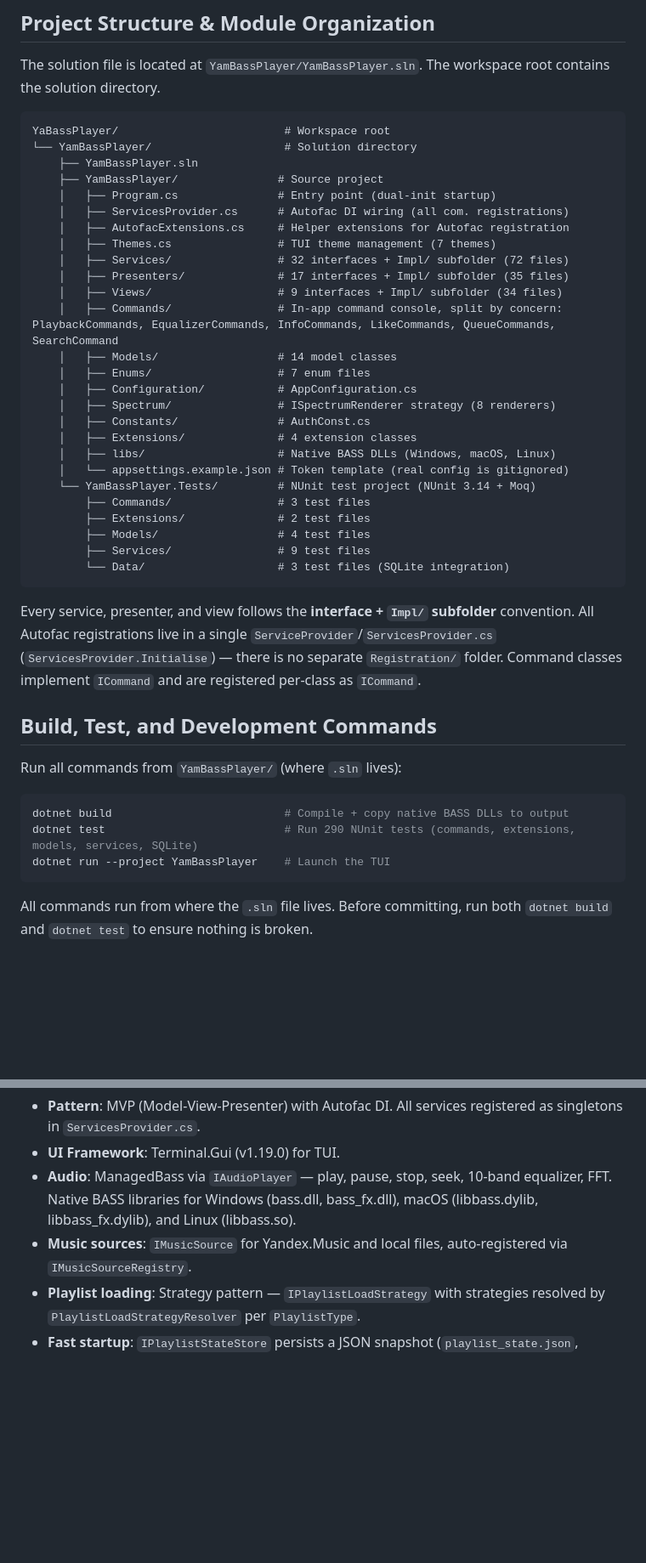
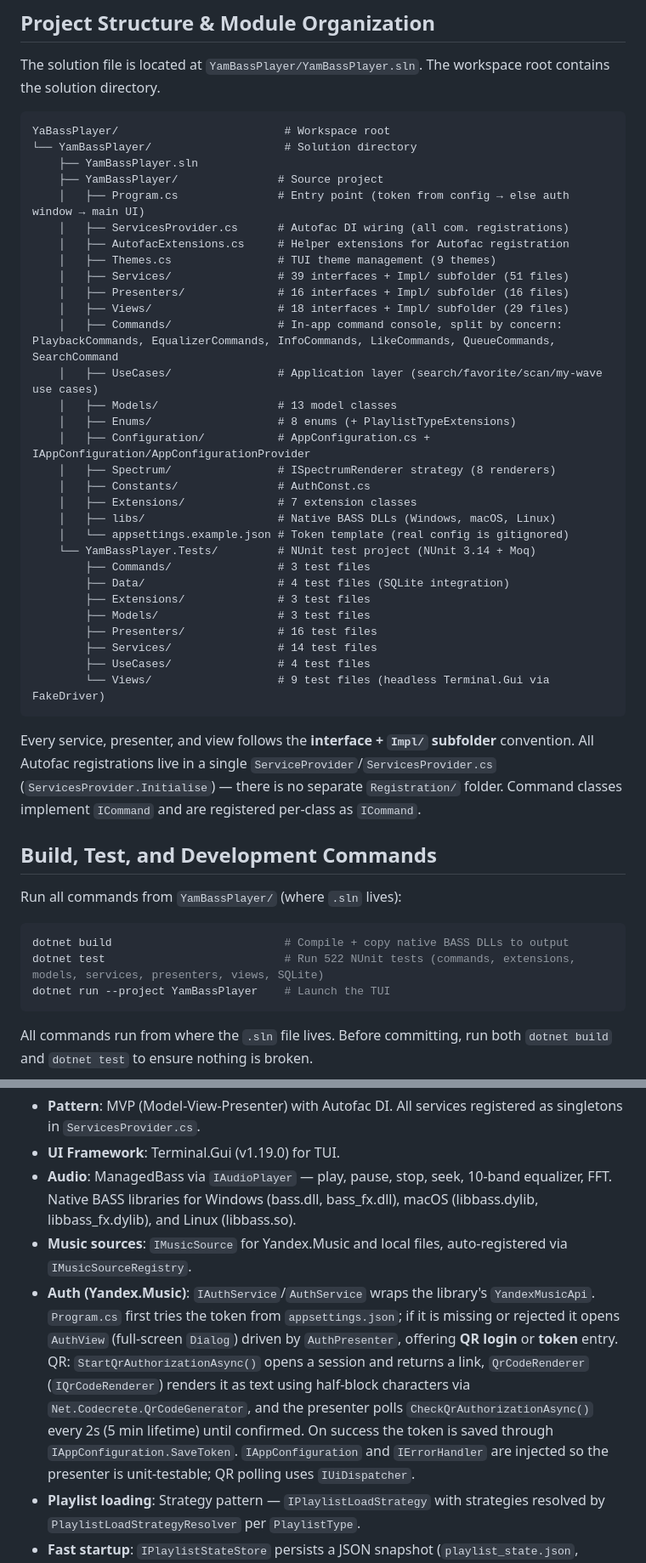
Before and after one commit to Blesya/YaBassPlayer, a Markdown page: AGENTS.md, 2 parts joined by grey strips. Shown at 85% size. Drawn GitHub-style; blank space fills up the shorter version.

````diff
--- a/AGENTS.md
+++ b/AGENTS.md
@@ -9,28 +9,32 @@ YaBassPlayer/                         # Workspace root
 └── YamBassPlayer/                    # Solution directory
     ├── YamBassPlayer.sln
     ├── YamBassPlayer/               # Source project
-    │   ├── Program.cs               # Entry point (dual-init startup)
+    │   ├── Program.cs               # Entry point (token from config → else auth window → main UI)
     │   ├── ServicesProvider.cs      # Autofac DI wiring (all com. registrations)
     │   ├── AutofacExtensions.cs     # Helper extensions for Autofac registration
-    │   ├── Themes.cs                # TUI theme management (7 themes)
-    │   ├── Services/                # 32 interfaces + Impl/ subfolder (72 files)
-    │   ├── Presenters/              # 17 interfaces + Impl/ subfolder (35 files)
-    │   ├── Views/                   # 9 interfaces + Impl/ subfolder (34 files)
+    │   ├── Themes.cs                # TUI theme management (9 themes)
+    │   ├── Services/                # 39 interfaces + Impl/ subfolder (51 files)
+    │   ├── Presenters/              # 16 interfaces + Impl/ subfolder (16 files)
+    │   ├── Views/                   # 18 interfaces + Impl/ subfolder (29 files)
     │   ├── Commands/                # In-app command console, split by concern: PlaybackCommands, EqualizerCommands, InfoCommands, LikeCommands, QueueCommands, SearchCommand
-    │   ├── Models/                  # 14 model classes
-    │   ├── Enums/                   # 7 enum files
-    │   ├── Configuration/           # AppConfiguration.cs
+    │   ├── UseCases/                # Application layer (search/favorite/scan/my-wave use cases)
+    │   ├── Models/                  # 13 model classes
+    │   ├── Enums/                   # 8 enums (+ PlaylistTypeExtensions)
+    │   ├── Configuration/           # AppConfiguration.cs + IAppConfiguration/AppConfigurationProvider
     │   ├── Spectrum/                # ISpectrumRenderer strategy (8 renderers)
     │   ├── Constants/               # AuthConst.cs
-    │   ├── Extensions/              # 4 extension classes
+    │   ├── Extensions/              # 7 extension classes
     │   ├── libs/                    # Native BASS DLLs (Windows, macOS, Linux)
     │   └── appsettings.example.json # Token template (real config is gitignored)
     └── YamBassPlayer.Tests/         # NUnit test project (NUnit 3.14 + Moq)
         ├── Commands/                # 3 test files
-        ├── Extensions/              # 2 test files
-        ├── Models/                  # 4 test files
-        ├── Services/                # 9 test files
-        └── Data/                    # 3 test files (SQLite integration)
+        ├── Data/                    # 4 test files (SQLite integration)
+        ├── Extensions/              # 3 test files
+        ├── Models/                  # 3 test files
+        ├── Presenters/              # 16 test files
+        ├── Services/                # 14 test files
+        ├── UseCases/                # 4 test files
+        └── Views/                   # 9 test files (headless Terminal.Gui via FakeDriver)
 ```
 
 Every service, presenter, and view follows the **interface + `Impl/` subfolder** convention. All Autofac registrations live in a single `ServiceProvider`/`ServicesProvider.cs` (`ServicesProvider.Initialise`) — there is no separate `Registration/` folder. Command classes implement `ICommand` and are registered per-class as `ICommand`.
@@ -41,7 +45,7 @@ Run all commands from `YamBassPlayer/` (where `.sln` lives):
 
 ```bash
 dotnet build                          # Compile + copy native BASS DLLs to output
-dotnet test                           # Run 290 NUnit tests (commands, extensions, models, services, SQLite)
+dotnet test                           # Run 522 NUnit tests (commands, extensions, models, services, presenters, views, SQLite)
 dotnet run --project YamBassPlayer    # Launch the TUI
 ```
 
@@ -69,6 +73,7 @@ All commands run from where the `.sln` file lives. Before committing, run both `
 - **UI Framework**: Terminal.Gui (v1.19.0) for TUI.
 - **Audio**: ManagedBass via `IAudioPlayer` — play, pause, stop, seek, 10-band equalizer, FFT. Native BASS libraries for Windows (bass.dll, bass_fx.dll), macOS (libbass.dylib, libbass_fx.dylib), and Linux (libbass.so).
 - **Music sources**: `IMusicSource` for Yandex.Music and local files, auto-registered via `IMusicSourceRegistry`.
+- **Auth (Yandex.Music)**: `IAuthService`/`AuthService` wraps the library's `YandexMusicApi`. `Program.cs` first tries the token from `appsettings.json`; if it is missing or rejected it opens `AuthView` (full-screen `Dialog`) driven by `AuthPresenter`, offering **QR login** or **token** entry. QR: `StartQrAuthorizationAsync()` opens a session and returns a link, `QrCodeRenderer` (`IQrCodeRenderer`) renders it as text using half-block characters via `Net.Codecrete.QrCodeGenerator`, and the presenter polls `CheckQrAuthorizationAsync()` every 2s (5 min lifetime) until confirmed. On success the token is saved through `IAppConfiguration.SaveToken`. `IAppConfiguration` and `IErrorHandler` are injected so the presenter is unit-testable; QR polling uses `IUiDispatcher`.
 - **Playlist loading**: Strategy pattern — `IPlaylistLoadStrategy` with strategies resolved by `PlaylistLoadStrategyResolver` per `PlaylistType`.
 - **Fast startup**: `IPlaylistStateStore` persists a JSON snapshot (`playlist_state.json`, gitignored) of the last run's playlist list, favourite/custom track IDs and last selected playlist. `PlaylistsPresenter.InitializeAsync` renders that snapshot instantly, then `RefreshAsync` re-fetches from the sources and re-renders (the splash is removed on the first `PlaylistChosen`). `ITrackRepository.GetPersistedSnapshot()` primes the in-memory track-id caches from the snapshot so the restored playlist draws without network access.
 - **Command console**: `CommandInputView` (2 rows: result line + input) under `PlayStatusView`, bridged by `CommandInputPresenter` to a `CommandRegistry` (parser + resolver by name/alias). Each command implements `ICommand` and is registered per-class as `ICommand`. Commands that change playback publish typed command intents (e.g. `PlayTrackAtCommandEvent`, `PauseCommandEvent`, `SeekCommandEvent`) on the `IEventBus`; `MainWindowCoordinator` subscribes and reuses the same handlers as the UI buttons (`TogglePlayPause`, `StopPlayback`, `NextTrack`, `PlayTrackAt`…), keeping cross-cutting concerns (listen-timer, «Моя волна») in one place. Add a command by implementing `ICommand` + one DI line — no parser/UI changes. Available: `play|p [N]`, `pause|ps`, `toggle|t`, `stop|s`, `next|n`, `prev|b`, `restart|r`, `seek <0-100>`, `mode <seq|shuffle>`, `queue|q`, `eq [reset|<1-10> <0-10>]`, `search|find [ya] [-t|-ar|-alb] <текст>`, `now|track`, `clear`, `likeyandex|ly`, `likelocal|ll`, `help|?`. Non-playback command intents (e.g. `SearchCommandEvent`) are also published on the `IEventBus`; `MainWindowCoordinator` handles them by running the async work and loading the resulting transient playlist (same pipeline as the search dialogs: search → `*SearchTracks` cache → `Playlist` → `SetPlaylist` → `LoadTracksFor` → `NotifyTransientPlaylistActive`).
````
Also changed, not shown: other parts of AGENTS.md (+27 -8 lines), README.md (+13 -10 lines).
